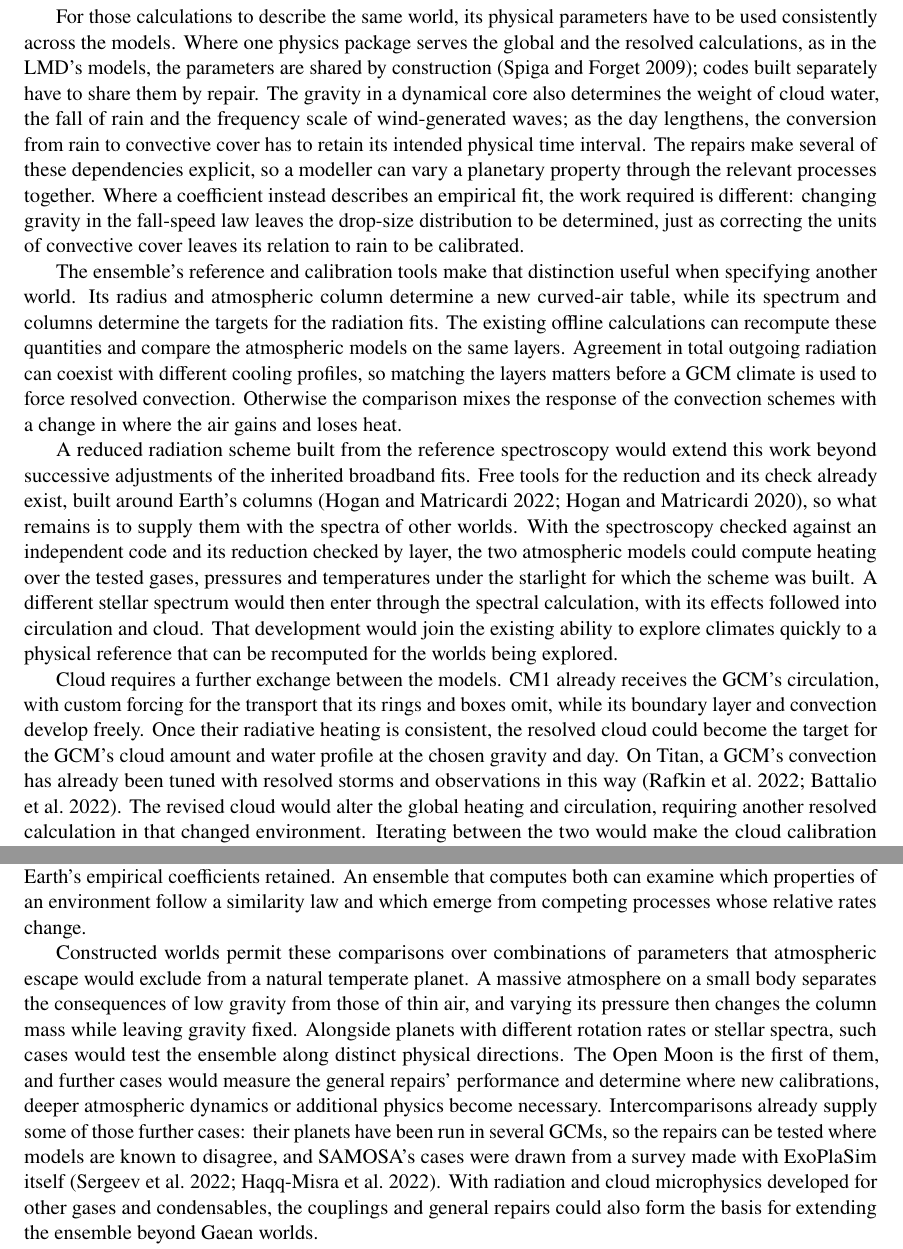
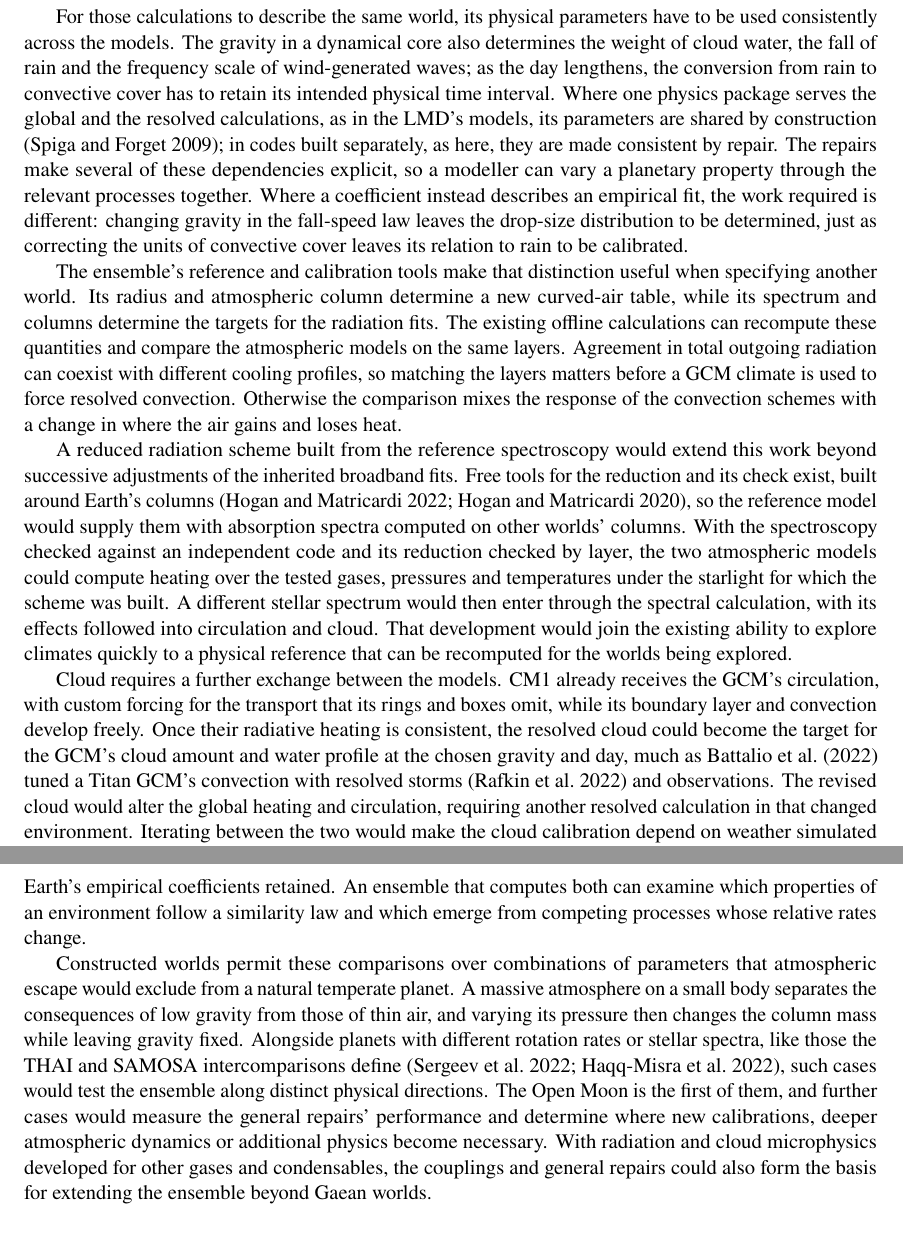
Before and after one commit to dgoldman0/world-crafting, a LaTeX paper (paper/main.tex, which reads paper/sections/conclusions.tex): two parts of pages 26 and 27 of 38 before the commit and two parts of pages 26 and 27 of 37 after it, joined at a grey line, cut so that both start at the same text. Compiled offline with pdfLaTeX.

Commit message:
Act on the light reading of the Conclusion: keep each addition inside its paragraph's argument
One fresh reader found two major and four minor problems. The radiation prospect now has the reference model supply
the free tools with absorption spectra computed on other worlds' columns, ahead of the checks that follow. The
intercomparisons' planets join the planets of other rotations and spectra, "like those the THAI and SAMOSA
intercomparisons define", in place of a sentence that named nothing to measure. The Titan precedent closes the
cloud-target sentence, the LMD's shared physics follows the gravity and day example with only the package's own
parameters shared by construction, and the added "already"s are gone. The record of round 16 holds the
dispositions.

Co-Authored-By: Claude Opus 5.5 (1M context) <noreply@anthropic.com>

```diff
--- a/paper/sections/conclusions.tex
+++ b/paper/sections/conclusions.tex
@@ -13,12 +13,12 @@ surface conditions change. Such a comparison could follow a change in a planet's
 arriving in a basin and the waves arriving at its coast, through the circulation that determines both.
 
 For those calculations to describe the same world, its physical parameters have to be used consistently
-across the models. Where one physics package serves the global and the resolved calculations, as in the LMD's
-models, the parameters are shared by construction \autocite{spiga2009new}; codes built separately have to share
-them by repair. The gravity in a dynamical core also determines the weight of cloud water, the fall
+across the models. The gravity in a dynamical core also determines the weight of cloud water, the fall
 of rain and the frequency scale of wind-generated waves; as the day lengthens, the conversion from rain
-to convective cover has to retain its intended physical time interval. The repairs make several of these dependencies
-explicit, so a modeller can vary a planetary property through the relevant processes together. Where a
+to convective cover has to retain its intended physical time interval. Where one physics package serves the global
+and the resolved calculations, as in the LMD's models, its parameters are shared by construction
+\autocite{spiga2009new}; in codes built separately, as here, they are made consistent by repair. The repairs make
+several of these dependencies explicit, so a modeller can vary a planetary property through the relevant processes together. Where a
 coefficient instead describes an empirical fit, the work required is different: changing gravity in the
 fall-speed law leaves the drop-size distribution to be determined, just as correcting the units of
 convective cover leaves its relation to rain to be calibrated.
@@ -32,9 +32,9 @@ to force resolved convection. Otherwise the comparison mixes the response of the
 a change in where the air gains and loses heat.
 
 A reduced radiation scheme built from the reference spectroscopy would extend this work beyond successive
-adjustments of the inherited broadband fits. Free tools for the reduction and its check already exist, built
-around Earth's columns \autocite{hogan2022tool,hogan2020evaluating}, so what remains is to supply them with the
-spectra of other worlds. With the spectroscopy checked against an independent code
+adjustments of the inherited broadband fits. Free tools for the reduction and its check exist, built around
+Earth's columns \autocite{hogan2022tool,hogan2020evaluating}, so the reference model would supply them with
+absorption spectra computed on other worlds' columns. With the spectroscopy checked against an independent code
 and its reduction checked by layer, the two atmospheric models could compute heating over the tested
 gases, pressures and temperatures under the starlight for which the scheme was built. A different stellar
 spectrum would then enter through the spectral calculation, with its effects followed into circulation
@@ -44,9 +44,9 @@ reference that can be recomputed for the worlds being explored.
 Cloud requires a further exchange between the models. CM1 already receives the GCM's circulation, with
 custom forcing for the transport that its rings and boxes omit, while its boundary layer and convection
 develop freely. Once their radiative heating is consistent, the resolved cloud could become the target
-for the GCM's cloud amount and water profile at the chosen gravity and day. On Titan, a GCM's convection has
-already been tuned with resolved storms and observations in this way
-\autocite{rafkin2022interaction,battalio2022interaction}. The revised cloud would alter
+for the GCM's cloud amount and water profile at the chosen gravity and day, much as
+\textcite{battalio2022interaction} tuned a Titan GCM's convection with resolved storms
+\autocite{rafkin2022interaction} and observations. The revised cloud would alter
 the global heating and circulation, requiring another resolved calculation in that changed environment.
 Iterating between the two would make the cloud calibration depend on weather simulated for the world
 itself, with CM1's empirical microphysics still limiting the cloud target.
@@ -63,13 +63,11 @@ relative rates change.
 Constructed worlds permit these comparisons over combinations of parameters that atmospheric escape
 would exclude from a natural temperate planet. A massive atmosphere on a small body separates the
 consequences of low gravity from those of thin air, and varying its pressure then changes the column mass while
-leaving gravity fixed. Alongside planets with different rotation rates or stellar spectra, such cases
-would test the ensemble along distinct physical directions. The Open Moon is the first of them,
+leaving gravity fixed. Alongside planets with different rotation rates or stellar spectra, like those the
+THAI and SAMOSA intercomparisons define \autocite{sergeev2022thai,haqqmisra2022samosa}, such cases would test the
+ensemble along distinct physical directions. The Open Moon is the first of them,
 and further cases would measure the general repairs' performance and determine where new calibrations,
-deeper atmospheric dynamics or additional physics become necessary. Intercomparisons already supply some of those
-further cases: their planets have been run in several GCMs, so the repairs can be tested where models are known
-to disagree, and SAMOSA's cases were drawn from a survey made with ExoPlaSim itself
-\autocite{sergeev2022thai,haqqmisra2022samosa}. With radiation and cloud microphysics
+deeper atmospheric dynamics or additional physics become necessary. With radiation and cloud microphysics
 developed for other gases and condensables, the
 couplings and general repairs could also form the basis for extending the ensemble beyond Gaean worlds.
 
```
Also changed, not shown: paper/review/editorial_round16_light.md (+15 -0 lines).
